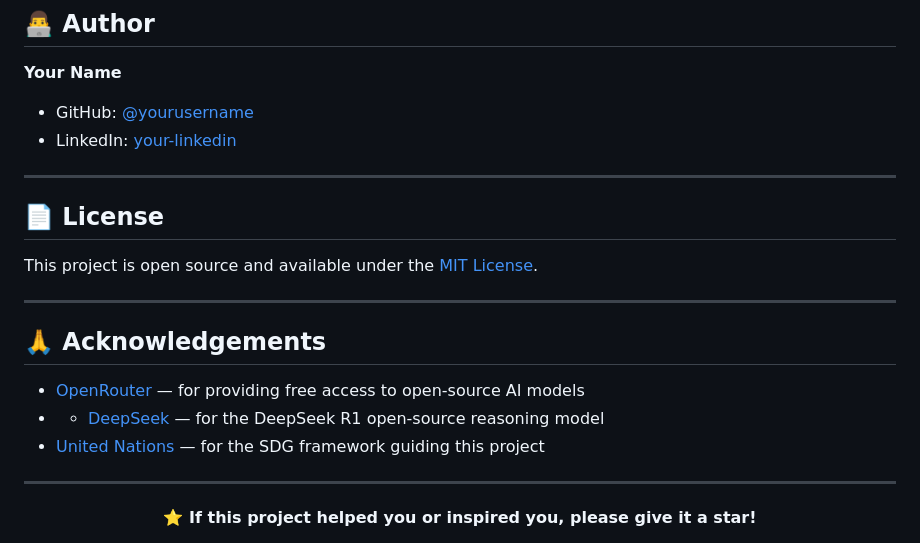
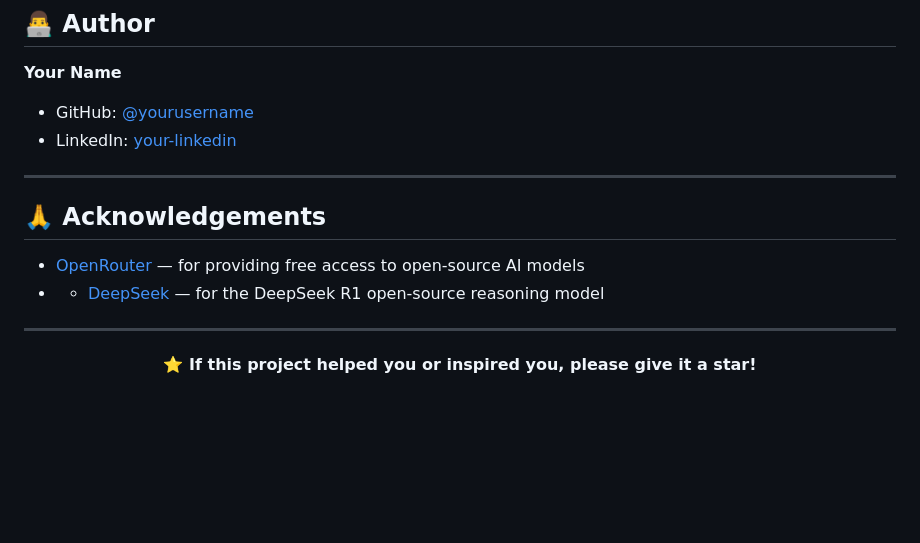
Before and after one commit to leeshaparab1922-crypto/edupath-ai, a Markdown page: README.md, the part around the change. Rendered like a GitHub page; blank space fills up the shorter version.

```diff
--- a/README.md
+++ b/README.md
@@ -184,14 +184,8 @@ EduPath AI addresses this by:
 ## 👨‍💻 Author
 
 **Your Name**
-- GitHub: [@yourusername](https://github.com/yourusername)
-- LinkedIn: [your-linkedin](https://linkedin.com/in/yourprofile)
-
----
-
-## 📄 License
-
-This project is open source and available under the [MIT License](LICENSE).
+- GitHub: [@yourusername](https://github.com/leeshaparab1922-crypto)
+- LinkedIn: [your-linkedin](https://www.linkedin.com/in/parab-sanika/)
 
 ---
 
@@ -199,7 +193,6 @@ This project is open source and available under the [MIT License](LICENSE).
 
 - [OpenRouter](https://openrouter.ai) — for providing free access to open-source AI models
 - - [DeepSeek](https://deepseek.com) — for the DeepSeek R1 open-source reasoning model
-- [United Nations](https://sdgs.un.org) — for the SDG framework guiding this project
 
 ---
 
```
